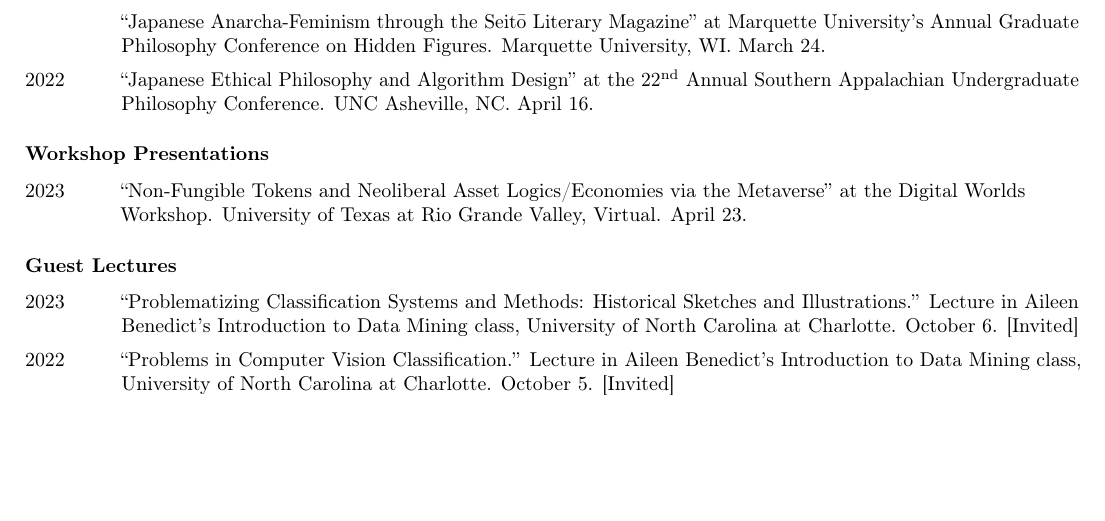
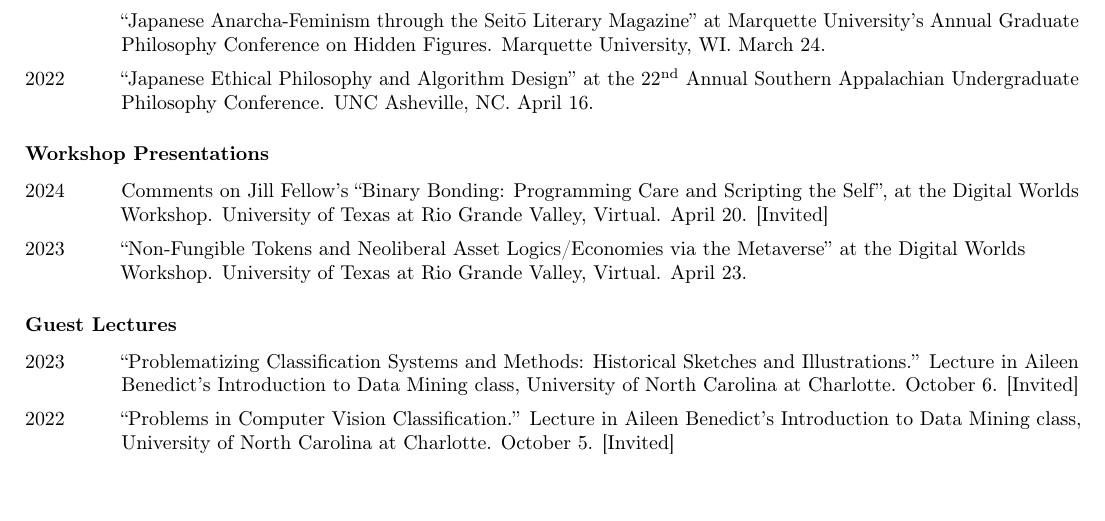
Before and after one commit to nicholasosaka/cv, a LaTeX CV (cv.tex): part of page 1 of 2 before the commit and part of page 1 of 3 after it, cut so that both start at the same text, the shorter picture padded with empty space. Compiled offline with pdfLaTeX.

Commit message:
Add Digital Worlds Workshop 2024

```diff
--- a/cv.tex
+++ b/cv.tex
@@ -130,6 +130,7 @@
 \end{tablist}
 \subsection*{\normalsize{Workshop Presentations}}
 \begin{tablist}
+    \item[2024] \tab{}Comments on Jill Fellow's \enquote{Binary Bonding: Programming Care and Scripting the Self}, at the Digital Worlds Workshop. University of Texas at Rio Grande Valley, Virtual. April 20. [Invited]
     \item[2023] \tab{}\enquote{Non-Fungible Tokens and Neoliberal Asset Logics/Economies via the Metaverse} at the Digital Worlds Workshop. University of Texas at Rio Grande Valley, Virtual. April 23.
 \end{tablist}
 \subsection*{\normalsize{Guest Lectures}}
```
